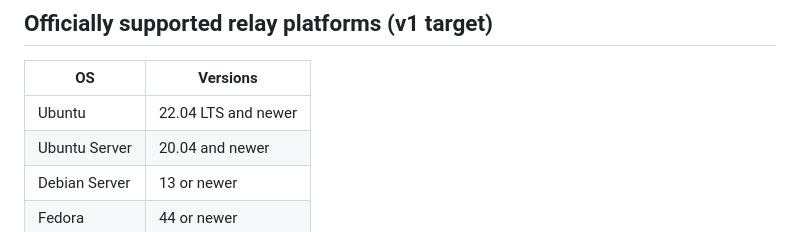
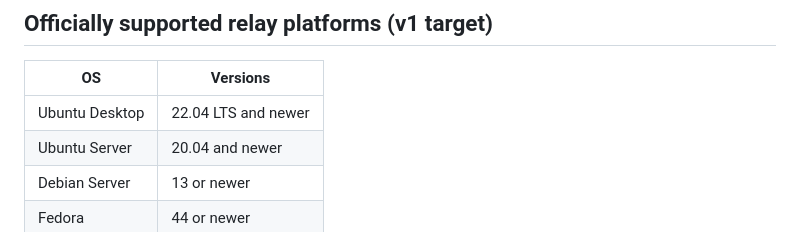
Before and after one commit to erietechsolutions/SecureText, a Markdown page: docs/platform-support.md, the part around the change. Drawn GitHub-style.

```diff
--- a/docs/platform-support.md
+++ b/docs/platform-support.md
@@ -12,7 +12,7 @@
 ## Officially supported relay platforms (v1 target)
 | OS | Versions |
 |---|---|
-| Ubuntu | 22.04 LTS and newer |
+| Ubuntu Desktop | 22.04 LTS and newer |
 | Ubuntu Server | 20.04 and newer |
 | Debian Server | 13 or newer |
 | Fedora | 44 or newer |
```
